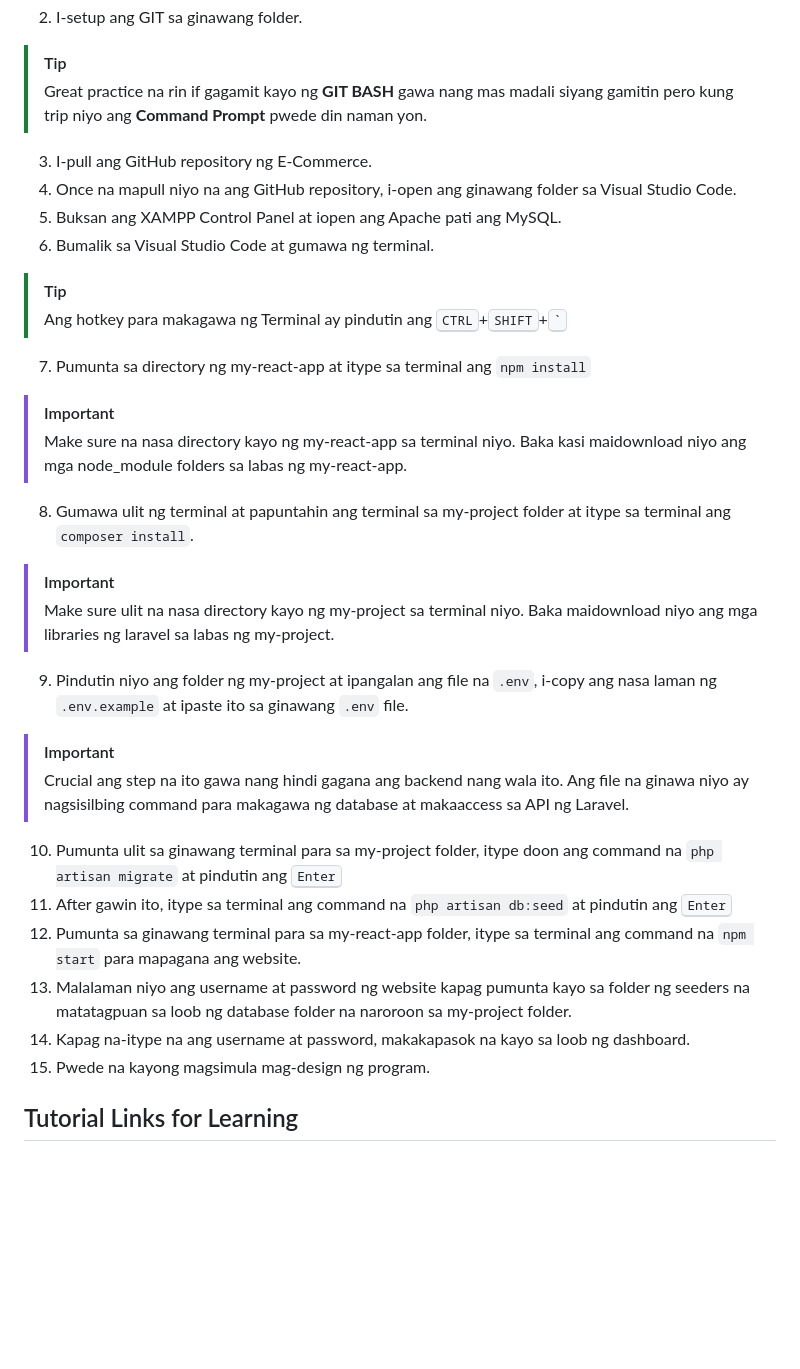
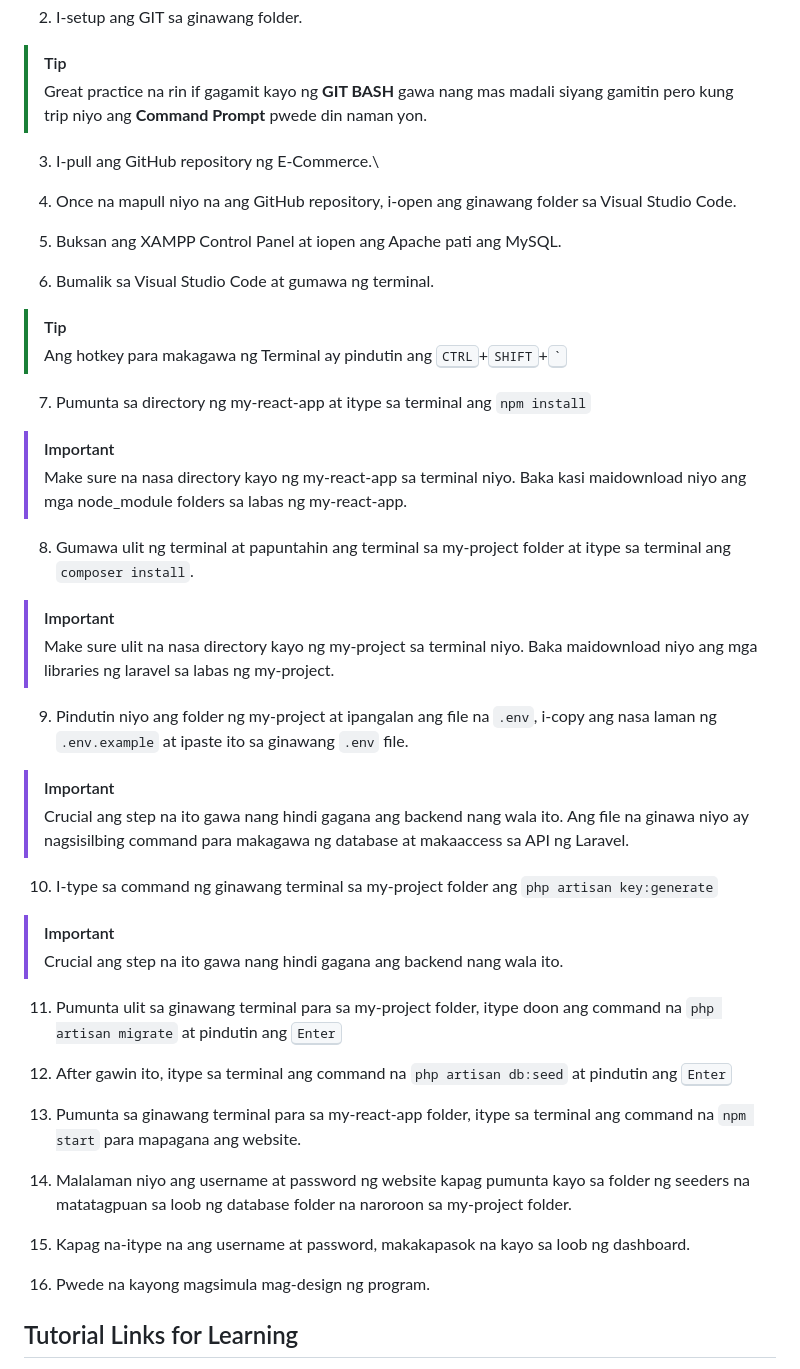
Before and after one commit to Ka-atsu/E-Commerce, a Markdown page: README.md, the part around the change. GitHub-like rendering; blank space fills up the shorter version.

Commit message:
Fixed the tutorial in README.md

```diff
--- a/README.md
+++ b/README.md
@@ -23,27 +23,43 @@ Ngayon na alam niyo na kung paano gamitin ang git, narito na ang mga steps kung
 > [!TIP]
 > Great practice na rin if gagamit kayo ng __GIT BASH__ gawa nang mas madali siyang gamitin pero kung trip niyo ang __Command Prompt__ pwede din naman yon.
 
-3. I-pull ang GitHub repository ng E-Commerce.
+3. I-pull ang GitHub repository ng E-Commerce.\
+
 4. Once na mapull niyo na ang GitHub repository, i-open ang ginawang folder sa Visual Studio Code.
+
 5. Buksan ang XAMPP Control Panel at iopen ang Apache pati ang MySQL.
+
 6. Bumalik sa Visual Studio Code at gumawa ng terminal.
 > [!TIP]
 > Ang hotkey para makagawa ng Terminal ay pindutin ang <kbd>CTRL</kbd>+<kbd>SHIFT</kbd>+<kbd>`</kbd>
 7. Pumunta sa directory ng my-react-app at itype sa terminal ang `npm install`
+
 >[!IMPORTANT]
 > Make sure na nasa directory kayo ng my-react-app sa terminal niyo. Baka kasi maidownload niyo ang mga node_module folders sa labas ng my-react-app.
+
 8. Gumawa ulit ng terminal at papuntahin ang terminal sa my-project folder at itype sa terminal ang `composer install`.
 >[!IMPORTANT]
 > Make sure ulit na nasa directory kayo ng my-project sa terminal niyo. Baka maidownload niyo ang mga libraries ng laravel sa labas ng my-project.
+
 9. Pindutin niyo ang folder ng my-project at ipangalan ang file na `.env`, i-copy ang nasa laman ng `.env.example` at ipaste ito sa ginawang `.env` file.
 >[!IMPORTANT]
 >  Crucial ang step na ito gawa nang hindi gagana ang backend nang wala ito. Ang file na ginawa niyo ay nagsisilbing command para makagawa ng database at makaaccess sa API ng Laravel.
-10. Pumunta ulit sa ginawang terminal para sa my-project folder, itype doon ang command na `php artisan migrate` at pindutin ang <kbd>Enter</kbd>
-11. After gawin ito, itype sa terminal ang command na `php artisan db:seed` at pindutin ang <kbd>Enter</kbd>
-12. Pumunta sa ginawang terminal para sa my-react-app folder, itype sa terminal ang command na `npm start` para mapagana ang website.
-13. Malalaman niyo ang username at password ng website kapag pumunta kayo sa folder ng seeders na matatagpuan sa loob ng database folder na naroroon sa my-project folder.
-14. Kapag na-itype na ang username at password, makakapasok na kayo sa loob ng dashboard.
-15. Pwede na kayong magsimula mag-design ng program.
+
+10. I-type sa command ng ginawang terminal sa my-project folder ang `php artisan key:generate`
+>[!IMPORTANT]
+>  Crucial ang step na ito gawa nang hindi gagana ang backend nang wala ito.
+
+11. Pumunta ulit sa ginawang terminal para sa my-project folder, itype doon ang command na `php artisan migrate` at pindutin ang <kbd>Enter</kbd>
+
+12. After gawin ito, itype sa terminal ang command na `php artisan db:seed` at pindutin ang <kbd>Enter</kbd>
+
+13. Pumunta sa ginawang terminal para sa my-react-app folder, itype sa terminal ang command na `npm start` para mapagana ang website.
+
+14. Malalaman niyo ang username at password ng website kapag pumunta kayo sa folder ng seeders na matatagpuan sa loob ng database folder na naroroon sa my-project folder.
+
+15. Kapag na-itype na ang username at password, makakapasok na kayo sa loob ng dashboard.
+
+16. Pwede na kayong magsimula mag-design ng program.
 
 ## Tutorial Links for Learning
 * [Git Documentation](https://git-scm.com/book/en/v2/Getting-Started-About-Version-Control)
```
